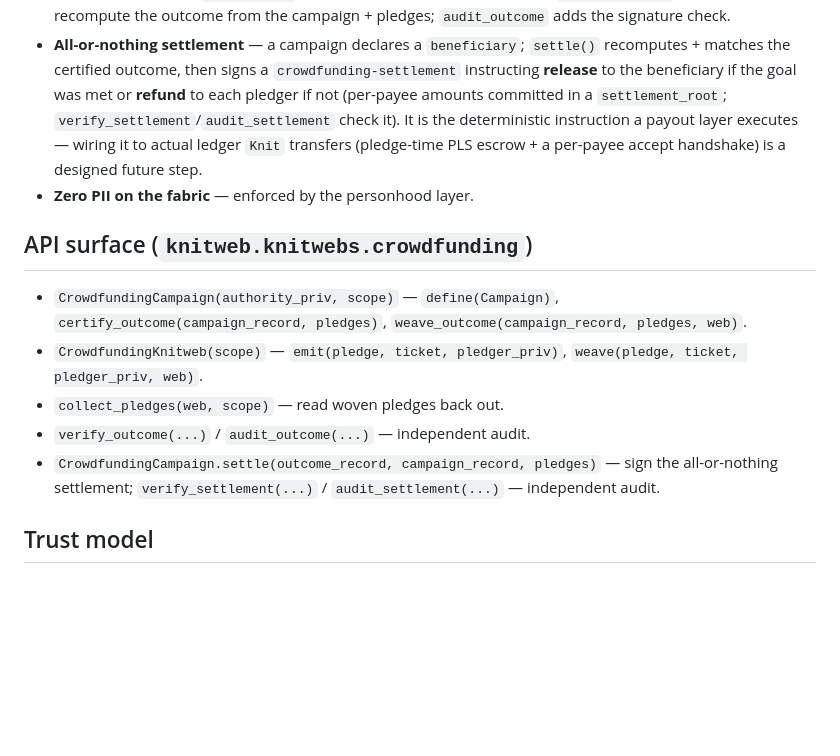
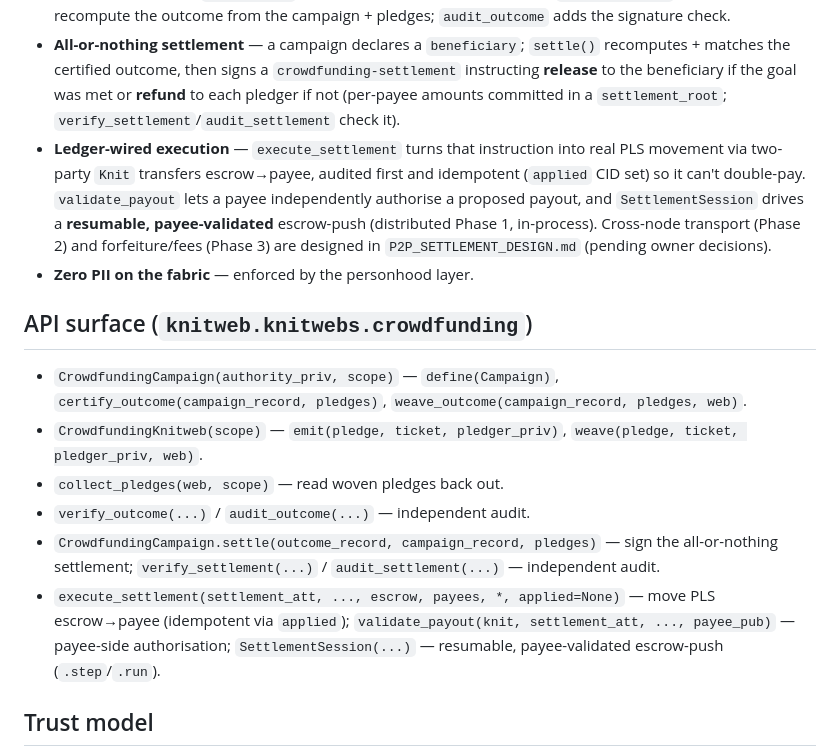
Before and after one commit to Knitweb/pulse, a Markdown page: docs/CROWDFUNDING.md, the part around the change. GitHub-like rendering; blank space fills up the shorter version.

Commit message:
docs(crowdfunding): document shipped ledger execution + Phase-1 distributed settlement
CROWDFUNDING.md said ledger-wired settlement was 'a future step', but #188 now ships it:
execute_settlement (real PLS, idempotent), validate_payout, and the resumable SettlementSession.
Update the properties + API sections to match; point Phase 2/3 at P2P_SETTLEMENT_DESIGN.md.

Co-Authored-By: Claude Opus 4.8 (1M context) <noreply@anthropic.com>

```diff
--- a/docs/CROWDFUNDING.md
+++ b/docs/CROWDFUNDING.md
@@ -55,9 +55,13 @@ outcome_cid, authority, mode (release|refund), total_amount, entry_count, settle
 - **All-or-nothing settlement** — a campaign declares a ``beneficiary``; ``settle()`` recomputes +
   matches the certified outcome, then signs a ``crowdfunding-settlement`` instructing **release**
   to the beneficiary if the goal was met or **refund** to each pledger if not (per-payee amounts
-  committed in a ``settlement_root``; ``verify_settlement``/``audit_settlement`` check it). It is
-  the deterministic instruction a payout layer executes — wiring it to actual ledger ``Knit``
-  transfers (pledge-time PLS escrow + a per-payee accept handshake) is a designed future step.
+  committed in a ``settlement_root``; ``verify_settlement``/``audit_settlement`` check it).
+- **Ledger-wired execution** — ``execute_settlement`` turns that instruction into real PLS
+  movement via two-party ``Knit`` transfers escrow→payee, audited first and idempotent
+  (``applied`` CID set) so it can't double-pay. ``validate_payout`` lets a payee independently
+  authorise a proposed payout, and ``SettlementSession`` drives a **resumable, payee-validated**
+  escrow-push (distributed Phase 1, in-process). Cross-node transport (Phase 2) and
+  forfeiture/fees (Phase 3) are designed in ``P2P_SETTLEMENT_DESIGN.md`` (pending owner decisions).
 - **Zero PII on the fabric** — enforced by the personhood layer.
 
 ## API surface (`knitweb.knitwebs.crowdfunding`)
@@ -70,6 +74,9 @@ outcome_cid, authority, mode (release|refund), total_amount, entry_count, settle
 - `verify_outcome(...)` / `audit_outcome(...)` — independent audit.
 - `CrowdfundingCampaign.settle(outcome_record, campaign_record, pledges)` — sign the all-or-nothing
   settlement; `verify_settlement(...)` / `audit_settlement(...)` — independent audit.
+- `execute_settlement(settlement_att, ..., escrow, payees, *, applied=None)` — move PLS escrow→payee
+  (idempotent via `applied`); `validate_payout(knit, settlement_att, ..., payee_pub)` — payee-side
+  authorisation; `SettlementSession(...)` — resumable, payee-validated escrow-push (`.step`/`.run`).
 
 ## Trust model
 
```
